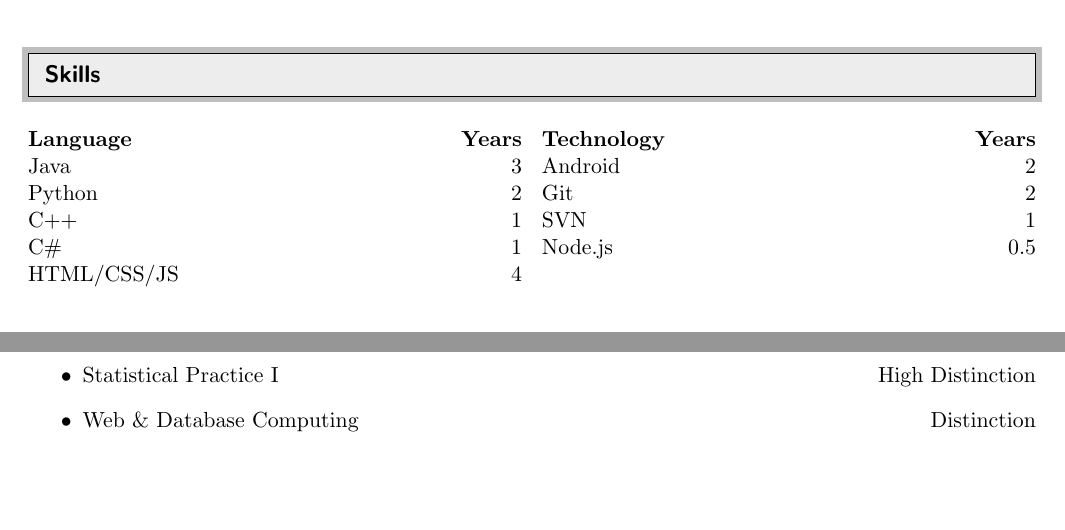
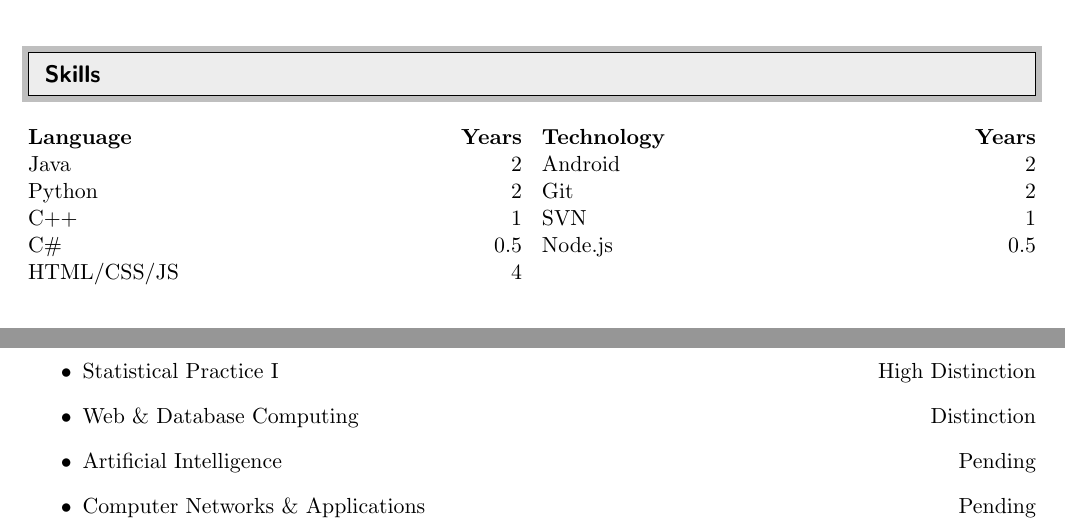
Before and after one commit to JakeLane/Resume, a LaTeX CV (resume.tex): two parts of pages 1 and 2 of 2, joined at a grey line, cut so that both start at the same text, the shorter picture padded with empty space. Compiled offline with pdfLaTeX.

Commit message:
Add pending courses

```diff
--- a/resume.tex
+++ b/resume.tex
@@ -96,10 +96,10 @@ Lyndoch, South Australia & http://jakelane.me \\
 \vspace{-0.25in}
 \begin{multicols}{2}
 	\headerrow{\textbf{Language}}{\textbf{Years}}\\
-	\headerrow{Java}{3}\\
+	\headerrow{Java}{2}\\
 	\headerrow{Python}{2}\\
 	\headerrow{C++}{1}\\
-	\headerrow{C\#}{1}\\
+	\headerrow{C\#}{0.5}\\
 	\headerrow{HTML/CSS/JS}{4}
 
 	% Break into next column
@@ -181,5 +184,7 @@ Lyndoch, South Australia & http://jakelane.me \\
 	\item \headerrow{Electrical \& Electronic Engineering IB}{High Distinction}
 	\item \headerrow{Statistical Practice I}{High Distinction}
 	\item \headerrow{Web \& Database Computing}{Distinction}
+	\item \headerrow{Artificial Intelligence}{Pending}
+	\item \headerrow{Computer Networks \& Applications}{Pending}
 \end{itemize}
 \end{document}
```
Also changed, not shown: resume.pdf, resume.tex (15 more changed lines).
